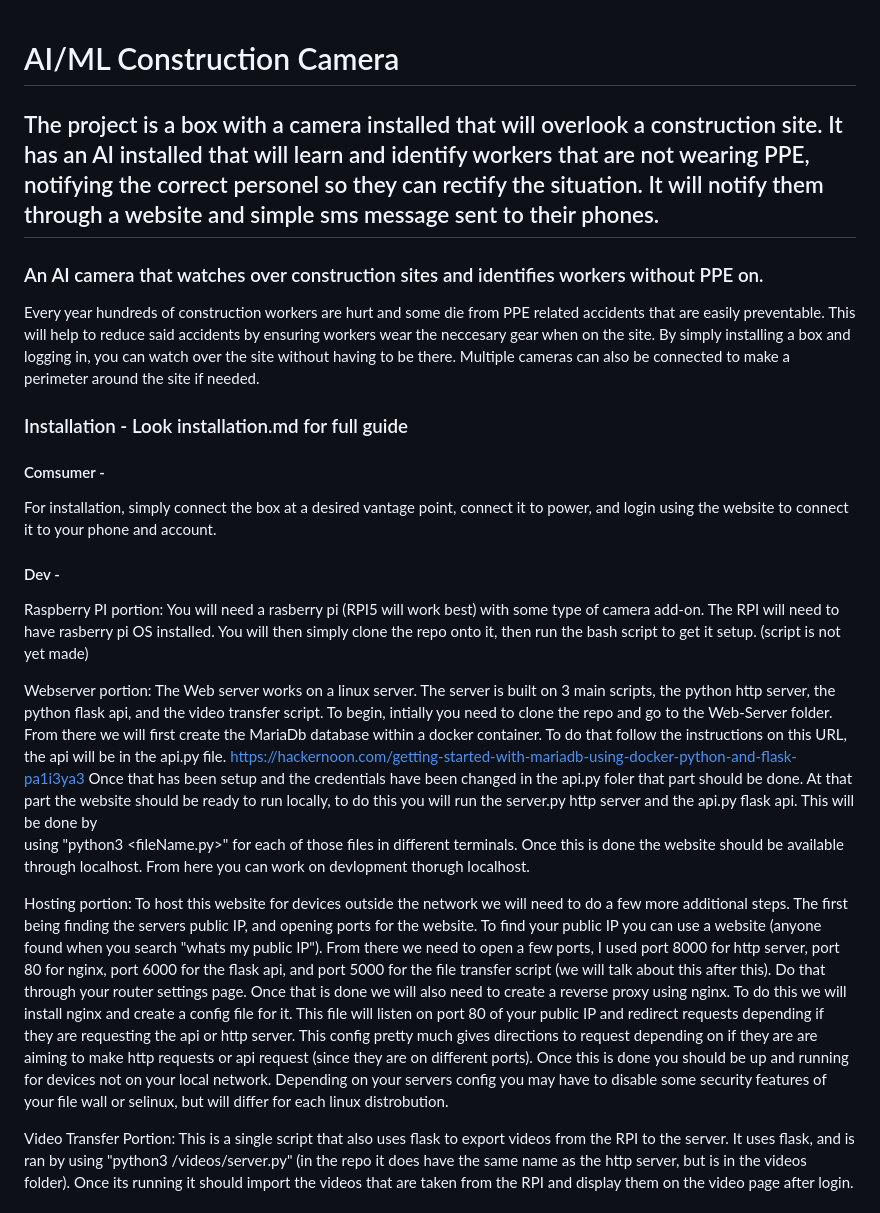
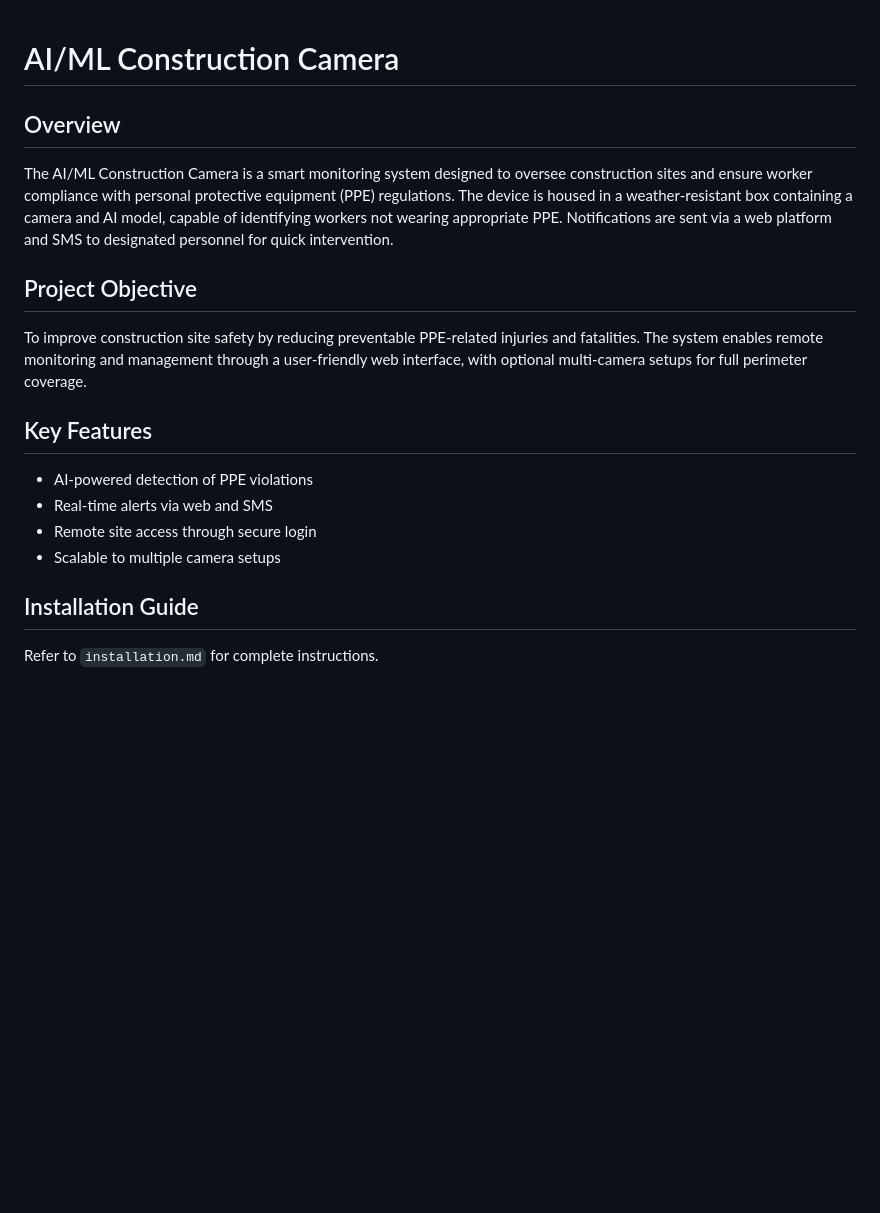
Before and after one commit to CSCD488-Winter2024/project-description-user-stories-and-glossary-construction-camera, a Markdown page: README.md, the part around one of its changes. Rendered like a GitHub page; blank space fills up the shorter version.

Commit message:
Update README.md
Readability

```diff
--- a/README.md
+++ b/README.md
@@ -1,24 +1,17 @@
 # AI/ML Construction Camera
-## The project is a box with a camera installed that will overlook a construction site. It has an AI installed that will learn and identify workers that are not wearing PPE, notifying the correct personel so they can rectify the situation. It will notify them through a website and simple sms message sent to their phones.
-### An AI camera that watches over construction sites and identifies workers without PPE on.
-Every year hundreds of construction workers are hurt and some die from PPE related accidents that are easily preventable. This will help to reduce said accidents by ensuring workers wear the neccesary gear when on the site. By simply installing a box and logging in, you can watch over the site without having to be there. Multiple cameras can also be connected to make a perimeter around the site if needed.
-### Installation - Look installation.md for full guide
-#### Comsumer -
-For installation, simply connect the box at a desired vantage point, connect it to power, and login using the website to connect it to your phone and account.
 
-#### Dev -
-  Raspberry PI portion: You will need a rasberry pi (RPI5 will work best) with some type of camera add-on.  The RPI will need to have rasberry pi OS installed.  You will then simply clone the repo onto it, then run the bash script to get it setup. (script is not yet
-  made)
+## Overview
+The AI/ML Construction Camera is a smart monitoring system designed to oversee construction sites and ensure worker compliance with personal protective equipment (PPE) regulations. The device is housed in a weather-resistant box containing a camera and AI model, capable of identifying workers not wearing appropriate PPE. Notifications are sent via a web platform and SMS to designated personnel for quick intervention.
 
-  Webserver portion: The Web server works on a linux server.  The server is built on 3 main scripts, the python http server, the python flask api, and the video transfer script.  To begin, intially you need to clone the repo and go to the Web-Server folder.  From there    we will first create the MariaDb database within a docker container. To do that follow the instructions on this URL, the api will be in the api.py file. https://hackernoon.com/getting-started-with-mariadb-using-docker-python-and-flask-pa1i3ya3                            Once that has been setup and the credentials have been changed in the api.py foler that part should be done.  At that part the website should be ready to run locally, to do this you will run the server.py http server and the api.py flask api.  This will be done by
-  using "python3 <fileName.py>" for each of those files in different terminals.  Once this is done the website should be available through localhost. From here you can work on devlopment thorugh localhost.
+## Project Objective
+To improve construction site safety by reducing preventable PPE-related injuries and fatalities. The system enables remote monitoring and management through a user-friendly web interface, with optional multi-camera setups for full perimeter coverage.
 
-  Hosting portion: To host this website for devices outside the network we will need to do a few more additional steps.  The first being finding the servers public IP, and opening ports for the website.  To find your public IP you can use a website (anyone found when
-  you search "whats my public IP").   From there we need to open a few ports, I used port 8000 for http server, port 80 for nginx, port 6000 for the flask api, and port 5000 for the file transfer script (we will talk about this after this).  Do that through your router
-  settings page.  Once that is done we will also need to create a reverse proxy using nginx.  To do this we will install nginx and create a config file for it.  This file will listen on port 80 of your public IP and redirect requests depending if they are requesting the
-  api or http server. This config pretty much gives directions to request depending on if they are are aiming to make http requests or api request (since they are on different ports).  Once this is done you should be up and running for devices not on your local network.
-  Depending on your servers config you may have to disable some security features of your file wall or selinux, but will differ for each linux distrobution.
+## Key Features
+- AI-powered detection of PPE violations
+- Real-time alerts via web and SMS
+- Remote site access through secure login
+- Scalable to multiple camera setups
 
-  Video Transfer Portion: This is a single script that also uses flask to export videos from the RPI to the server.  It uses flask, and is ran by using "python3 /videos/server.py" (in the repo it does have the same name as the http server, but is in the videos folder).
-  Once its running it should import the videos that are taken from the RPI and display them on the video page after login.
+## Installation Guide
+Refer to `installation.md` for complete instructions.
 
```
Also changed, not shown: other parts of README.md (+102 -47 lines).
